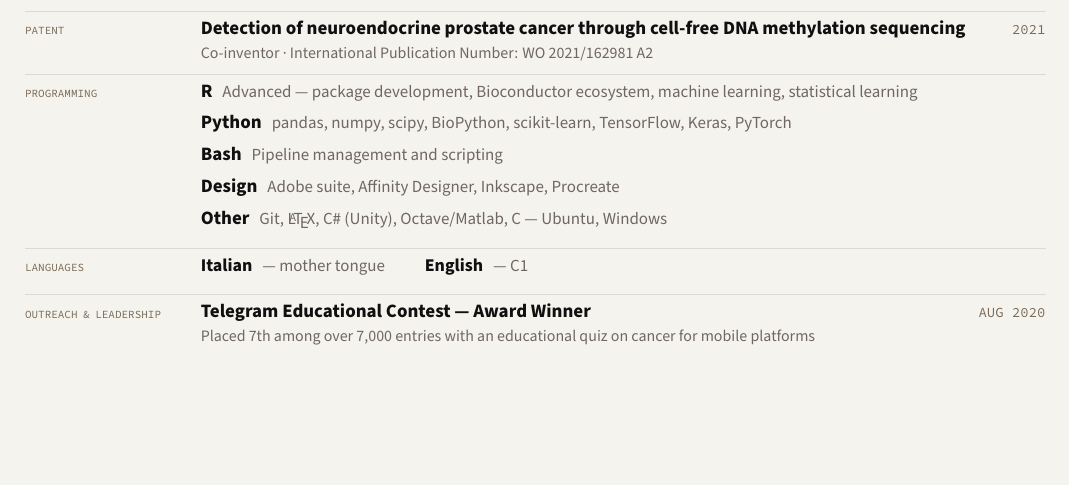
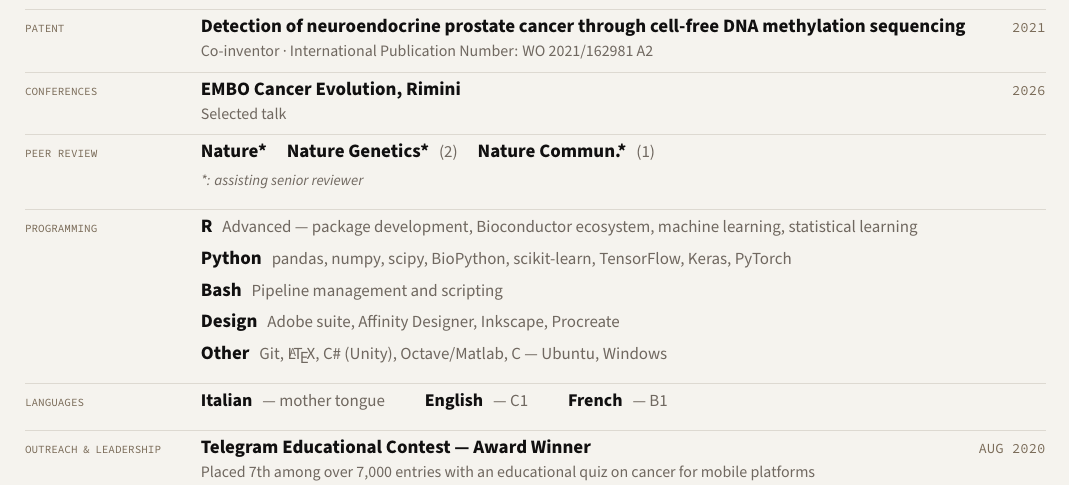
Before and after one commit to GMFranceschini/gmfranceschini.github.io, a LaTeX CV (CV.tex): part of page 2 of 2, cut so that both start at the same text, the shorter picture padded with empty space. Compiled offline with XeLaTeX.

Commit message:
Add conferences and peer review sections, French language to CV
Co-Authored-By: Claude Sonnet 5 <noreply@anthropic.com>

```diff
--- a/CV.tex
+++ b/CV.tex
@@ -265,6 +265,22 @@
     {Co-inventor · International Publication Number: WO~2021/162981~A2}{}
 \\[4pt]
 
+% ─ Conferences ─────────────────────────────────────────────────────
+\secrule
+\seclabel{Conferences} &
+  \cventry{2026}{EMBO Cancer Evolution, Rimini}{Selected talk}{}
+\\[4pt]
+
+% ─ Peer Review ─────────────────────────────────────────────────────
+\secrule
+\seclabel{Peer Review} &
+  {\fontsize{9.5pt}{11pt}\selectfont\bfseries Nature*}\quad
+  {\fontsize{9.5pt}{11pt}\selectfont\bfseries Nature Genetics*}\enspace{\fontsize{8.5pt}{10.5pt}\selectfont\textcolor{mu}{(2)}}\quad
+  {\fontsize{9.5pt}{11pt}\selectfont\bfseries Nature Commun.*}\enspace{\fontsize{8.5pt}{10.5pt}\selectfont\textcolor{mu}{(1)}}
+\\[2pt]
+& {\fontsize{7.5pt}{9pt}\selectfont\textit{\textcolor{mu}{*: assisting senior reviewer}}}
+\\[4pt]
+
 % ─ Programming ─────────────────────────────────────────────────────
 \secrule
 \seclabel{Programming} &
@@ -290,7 +306,9 @@
   {\fontsize{9pt}{11pt}\selectfont\bfseries Italian}\enspace
   {\fontsize{8.5pt}{10pt}\selectfont\textcolor{mu}{— mother tongue}}\qquad
   {\fontsize{9pt}{11pt}\selectfont\bfseries English}\enspace
-  {\fontsize{8.5pt}{10pt}\selectfont\textcolor{mu}{— C1}}
+  {\fontsize{8.5pt}{10pt}\selectfont\textcolor{mu}{— C1}}\qquad
+  {\fontsize{9pt}{11pt}\selectfont\bfseries French}\enspace
+  {\fontsize{8.5pt}{10pt}\selectfont\textcolor{mu}{— B1}}
 \\[4pt]
 
 % ─ Outreach ────────────────────────────────────────────────────────
```
Also changed, not shown: CV.pdf.
